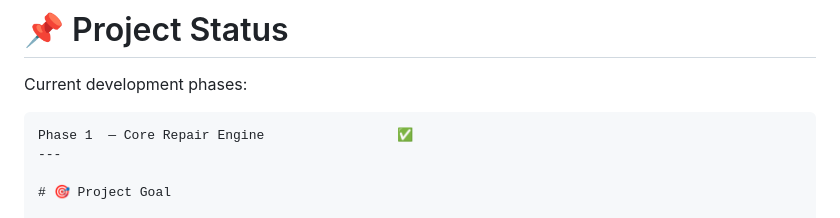
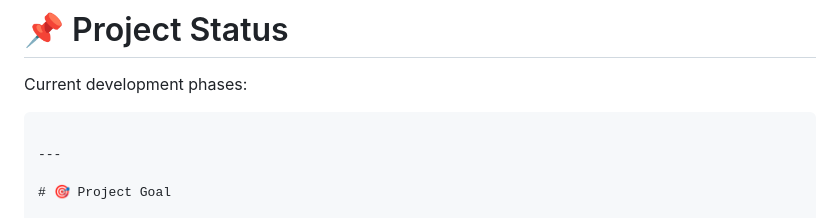
Before and after one commit to aswanikrsh/self-healing-developer-agent, a Markdown page: README.md, the part around the change. Drawn GitHub-style.

````diff
--- a/README.md
+++ b/README.md
@@ -899,7 +899,7 @@ Possible future development includes:
 Current development phases:
 
 ```text
-Phase 1  — Core Repair Engine                 ✅
+
 ---
 
 # 🎯 Project Goal
````
